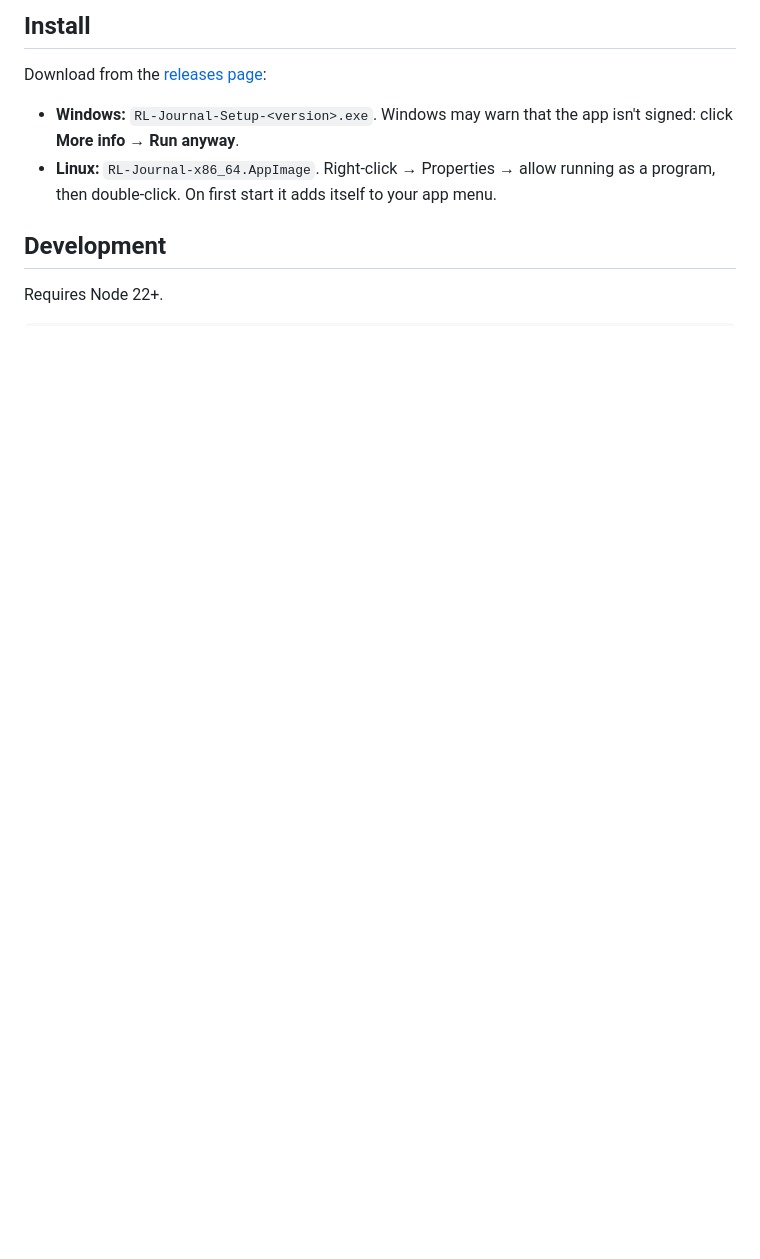
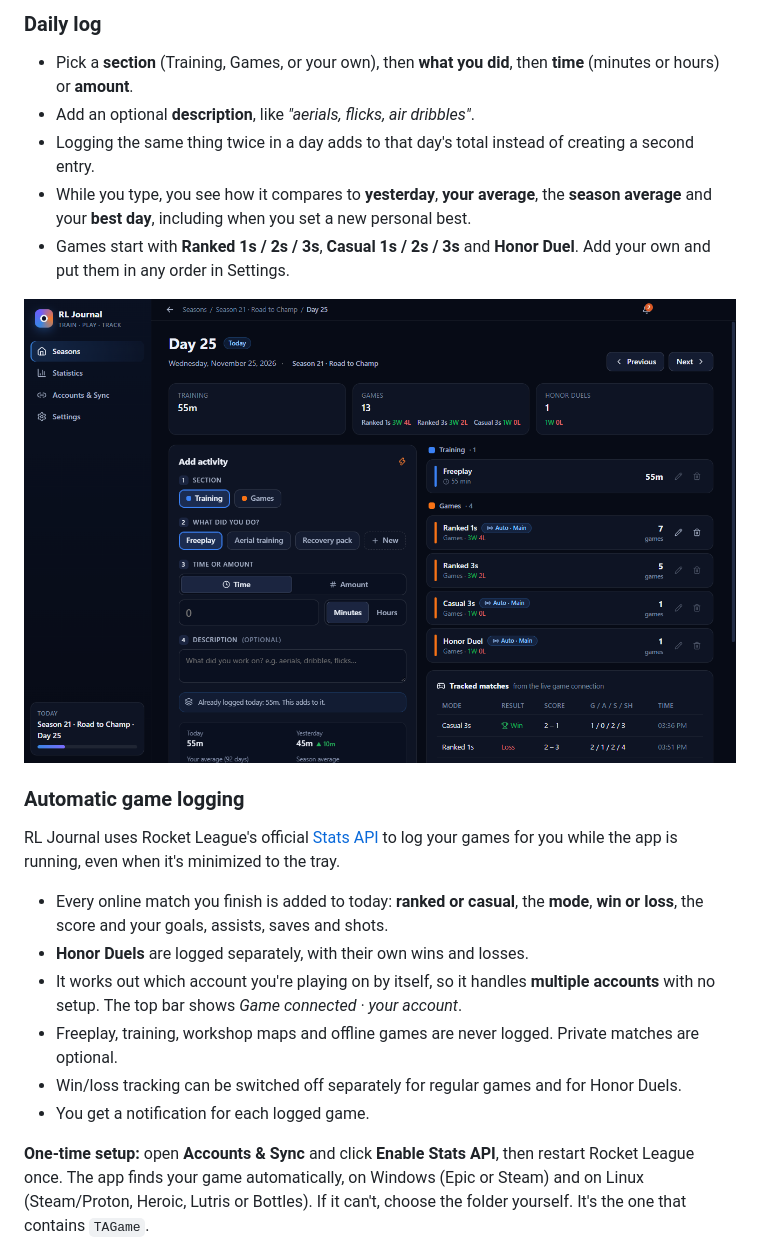
Before and after one commit to GAGBI123/rl-journal, a Markdown page: README.md, the part around one of its changes. GitHub-like rendering; pictures changed too: docs/screenshots/day.png (added); blank space fills up the shorter version.

```diff
--- a/README.md
+++ b/README.md
@@ -22,12 +41,22 @@ A desktop journal for Rocket League (Windows and Linux). Track seasons, log what
 
-## Install
+### Daily log
+- Pick a **section** (Training, Games, or your own), then **what you did**, then **time** (minutes or hours) or **amount**.
+- Add an optional **description**, like *"aerials, flicks, air dribbles"*.
+- Logging the same thing twice in a day adds to that day's total instead of creating a second entry.
+- While you type, you see how it compares to **yesterday**, **your average**, the **season average** and your **best day**, including when you set a new personal best.
+- Games start with **Ranked 1s / 2s / 3s**, **Casual 1s / 2s / 3s** and **Honor Duel**. Add your own and put them in any order in Settings.
 
-Download from the [releases page](https://github.com/GAGBI123/rl-journal-releases/releases/latest):
+![Day](docs/screenshots/day.png)
 
-- **Windows:** `RL-Journal-Setup-<version>.exe`. Windows may warn that the app isn't signed: click **More info → Run anyway**.
-- **Linux:** `RL-Journal-x86_64.AppImage`. Right-click → Properties → allow running as a program, then double-click. On first start it adds itself to your app menu.
+### Automatic game logging
+RL Journal uses Rocket League's official [Stats API](https://www.rocketleague.com/developer/stats-api) to log your games for you while the app is running, even when it's minimized to the tray.
 
-## Development
+- Every online match you finish is added to today: **ranked or casual**, the **mode**, **win or loss**, the score and your goals, assists, saves and shots.
+- **Honor Duels** are logged separately, with their own wins and losses.
+- It works out which account you're playing on by itself, so it handles **multiple accounts** with no setup. The top bar shows *Game connected · your account*.
+- Freeplay, training, workshop maps and offline games are never logged. Private matches are optional.
+- Win/loss tracking can be switched off separately for regular games and for Honor Duels.
+- You get a notification for each logged game.
 
-Requires Node 22+.
+**One-time setup:** open **Accounts & Sync** and click **Enable Stats API**, then restart Rocket League once. The app finds your game automatically, on Windows (Epic or Steam) and on Linux (Steam/Proton, Heroic, Lutris or Bottles). If it can't, choose the folder yourself. It's the one that contains `TAGame`.
 
```
Also changed, not shown: other parts of README.md (+74 -37 lines), docs/screenshots/seasons.png (added), docs/screenshots/statistics.png (added), 3 other files.
